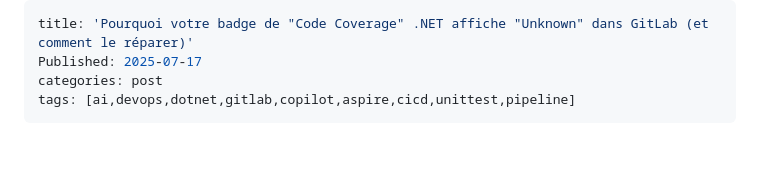
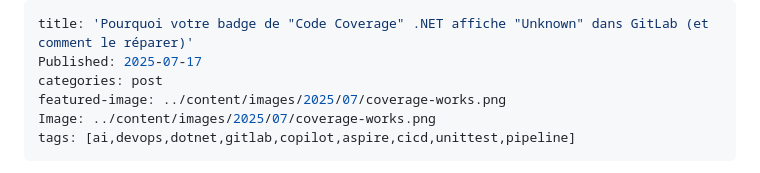
Before and after one commit to FBoucher/cloud-en-francais, a Markdown page: input/posts/2025-07-17-dotnet-code-coverage-on-gitlab.md, the part around the change. Rendered like a GitHub page; blank space fills up the shorter version.

Commit message:
experimenting with image and featured-image

```diff
--- a/input/posts/2025-07-17-dotnet-code-coverage-on-gitlab.md
+++ b/input/posts/2025-07-17-dotnet-code-coverage-on-gitlab.md
@@ -2,6 +2,8 @@
 title: 'Pourquoi votre badge de "Code Coverage" .NET affiche "Unknown" dans GitLab (et comment le réparer)'
 Published: 2025-07-17
 categories: post
+featured-image: ../content/images/2025/07/coverage-works.png
+Image: ../content/images/2025/07/coverage-works.png
 tags: [ai,devops,dotnet,gitlab,copilot,aspire,cicd,unittest,pipeline]
 ---
 
```
Also changed, not shown: input/posts/2025-07-07-comment-avoir-un-cicd-pour-aspire-sur-gitlab.md (+1 -0 lines).
